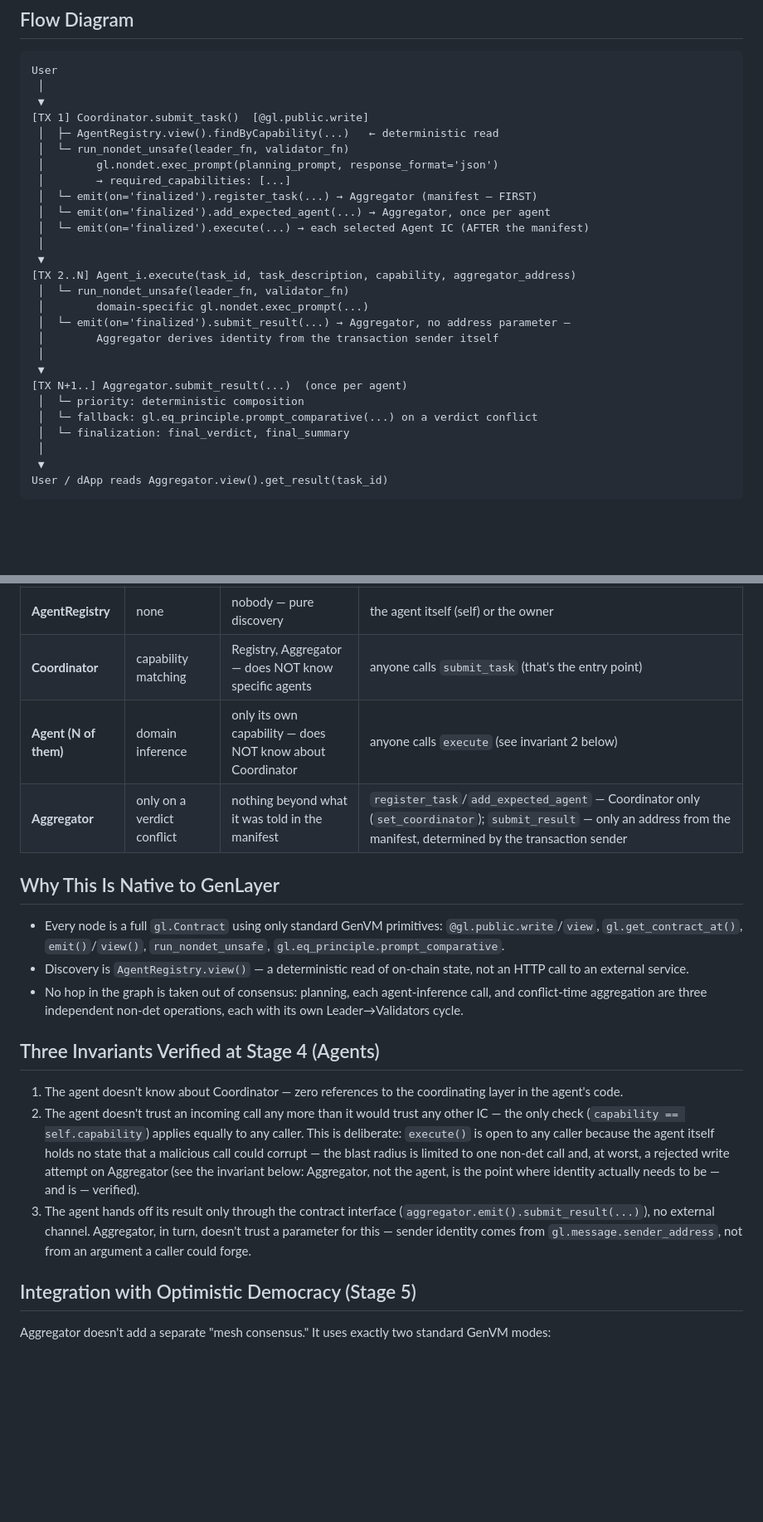
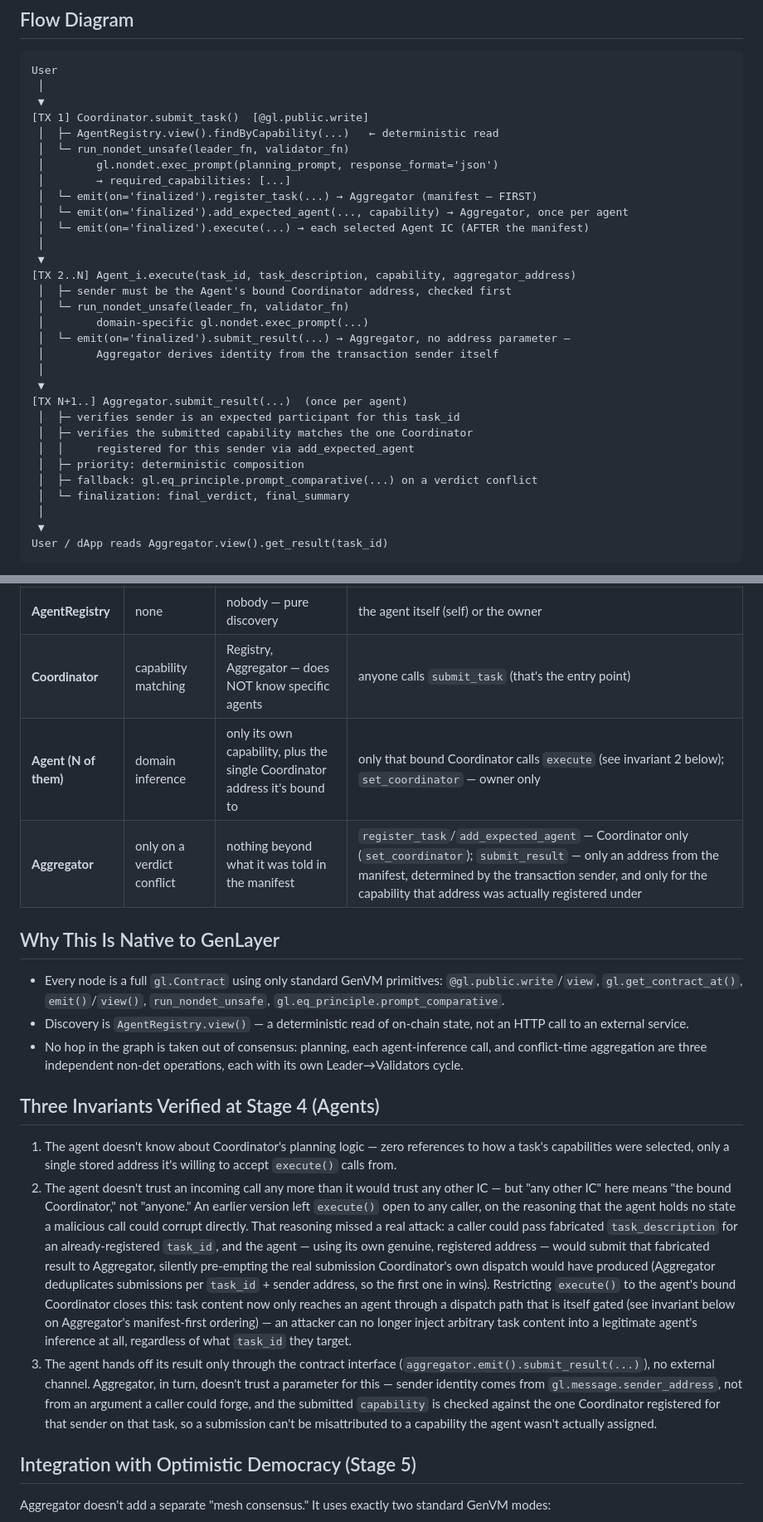
Before and after one commit to Biosolverr/Gen_mesh, a Markdown page: docs/architecture.md, 2 parts joined by grey strips. Shown at 83% size. GitHub-like rendering; blank space fills up the shorter version.

```diff
--- a/docs/architecture.md
+++ b/docs/architecture.md
@@ -25,11 +25,12 @@ User
  │        gl.nondet.exec_prompt(planning_prompt, response_format='json')
  │        → required_capabilities: [...]
  │  └─ emit(on='finalized').register_task(...) → Aggregator (manifest — FIRST)
- │  └─ emit(on='finalized').add_expected_agent(...) → Aggregator, once per agent
+ │  └─ emit(on='finalized').add_expected_agent(..., capability) → Aggregator, once per agent
  │  └─ emit(on='finalized').execute(...) → each selected Agent IC (AFTER the manifest)
  │
  ▼
 [TX 2..N] Agent_i.execute(task_id, task_description, capability, aggregator_address)
+ │  ├─ sender must be the Agent's bound Coordinator address, checked first
  │  └─ run_nondet_unsafe(leader_fn, validator_fn)
  │        domain-specific gl.nondet.exec_prompt(...)
  │  └─ emit(on='finalized').submit_result(...) → Aggregator, no address parameter —
@@ -37,8 +38,11 @@ User
  │
  ▼
 [TX N+1..] Aggregator.submit_result(...)  (once per agent)
- │  └─ priority: deterministic composition
- │  └─ fallback: gl.eq_principle.prompt_comparative(...) on a verdict conflict
+ │  ├─ verifies sender is an expected participant for this task_id
+ │  ├─ verifies the submitted capability matches the one Coordinator
+ │  │     registered for this sender via add_expected_agent
+ │  ├─ priority: deterministic composition
+ │  ├─ fallback: gl.eq_principle.prompt_comparative(...) on a verdict conflict
  │  └─ finalization: final_verdict, final_summary
  │
  ▼
@@ -57,8 +61,8 @@ Aggregator later than the first agent is able to report on it. See
 |---|---|---|---|
 | **AgentRegistry** | none | nobody — pure discovery | the agent itself (self) or the owner |
 | **Coordinator** | capability matching | Registry, Aggregator — does NOT know specific agents | anyone calls `submit_task` (that's the entry point) |
-| **Agent (N of them)** | domain inference | only its own capability — does NOT know about Coordinator | anyone calls `execute` (see invariant 2 below) |
-| **Aggregator** | only on a verdict conflict | nothing beyond what it was told in the manifest | `register_task`/`add_expected_agent` — Coordinator only (`set_coordinator`); `submit_result` — only an address from the manifest, determined by the transaction sender |
+| **Agent (N of them)** | domain inference | only its own capability, plus the single Coordinator address it's bound to | only that bound Coordinator calls `execute` (see invariant 2 below); `set_coordinator` — owner only |
+| **Aggregator** | only on a verdict conflict | nothing beyond what it was told in the manifest | `register_task`/`add_expected_agent` — Coordinator only (`set_coordinator`); `submit_result` — only an address from the manifest, determined by the transaction sender, and only for the capability that address was actually registered under |
 
 ## Why This Is Native to GenLayer
 
@@ -74,21 +78,34 @@ Aggregator later than the first agent is able to report on it. See
 
 ## Three Invariants Verified at Stage 4 (Agents)
 
-1. The agent doesn't know about Coordinator — zero references to the
-   coordinating layer in the agent's code.
+1. The agent doesn't know about Coordinator's planning logic — zero
+   references to how a task's capabilities were selected, only a
+   single stored address it's willing to accept `execute()` calls from.
 2. The agent doesn't trust an incoming call any more than it would
-   trust any other IC — the only check (`capability == self.capability`)
-   applies equally to any caller. This is deliberate: `execute()` is
-   open to any caller because the agent itself holds no state that a
-   malicious call could corrupt — the blast radius is limited to one
-   non-det call and, at worst, a rejected write attempt on Aggregator
-   (see the invariant below: Aggregator, not the agent, is the point
-   where identity actually needs to be — and is — verified).
+   trust any other IC — but "any other IC" here means "the bound
+   Coordinator," not "anyone." An earlier version left `execute()` open
+   to any caller, on the reasoning that the agent holds no state a
+   malicious call could corrupt directly. That reasoning missed a
+   real attack: a caller could pass fabricated `task_description` for
+   an already-registered `task_id`, and the agent — using its own
+   genuine, registered address — would submit that fabricated result
+   to Aggregator, silently pre-empting the real submission Coordinator's
+   own dispatch would have produced (Aggregator deduplicates
+   submissions per `task_id` + sender address, so the first one in
+   wins). Restricting `execute()` to the agent's bound Coordinator
+   closes this: task content now only reaches an agent through a
+   dispatch path that is itself gated (see invariant below on
+   Aggregator's manifest-first ordering) — an attacker can no longer
+   inject arbitrary task content into a legitimate agent's inference at
+   all, regardless of what `task_id` they target.
 3. The agent hands off its result only through the contract interface
    (`aggregator.emit().submit_result(...)`), no external channel.
    Aggregator, in turn, doesn't trust a parameter for this — sender
    identity comes from `gl.message.sender_address`, not from an
-   argument a caller could forge.
+   argument a caller could forge, and the submitted `capability` is
+   checked against the one Coordinator registered for that sender on
+   that task, so a submission can't be misattributed to a capability
+   the agent wasn't actually assigned.
 
 ## Integration with Optimistic Democracy (Stage 5)
 
```
Also changed, not shown: other parts of docs/architecture.md (+5 -3 lines).
